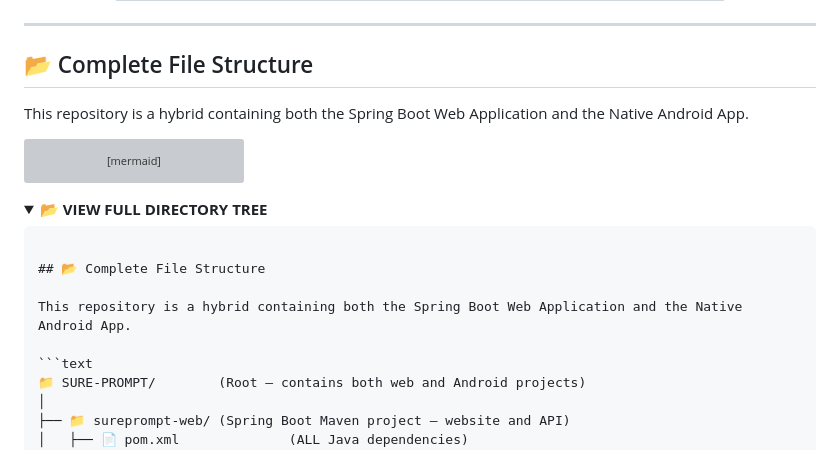
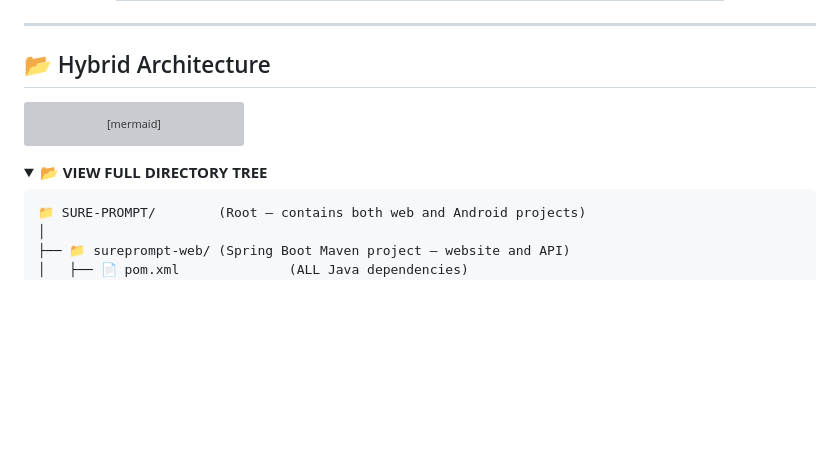
Before and after one commit to suresurya/SURE-PROMPT, a Markdown page: README.md, the part around one of its changes. Drawn GitHub-style; folded sections open; blank space fills up the shorter version; grey boxes are pictures that could not be loaded.

Commit message:
Improve README layout and styling
Updated README to enhance logo styling and modified section titles and descriptions.

````diff
--- a/README.md
+++ b/README.md
@@ -76,9 +76,7 @@ SurePrompt features a powerful AI layer built on top of social features. Users c
 
 ---
 
-## 📂 Complete File Structure
-
-This repository is a hybrid containing both the Spring Boot Web Application and the Native Android App.
+## 📂 Hybrid Architecture
 
 ```mermaid
 graph TD
@@ -94,12 +92,6 @@ graph TD
 
 <details>
 <summary><b>📂 VIEW FULL DIRECTORY TREE</b></summary>
-
-```text
-
-## 📂 Complete File Structure
-
-This repository is a hybrid containing both the Spring Boot Web Application and the Native Android App.
 
 ```text
 📁 SURE-PROMPT/        (Root — contains both web and Android projects)
````
Also changed, not shown: other parts of README.md (+5 -6 lines).
